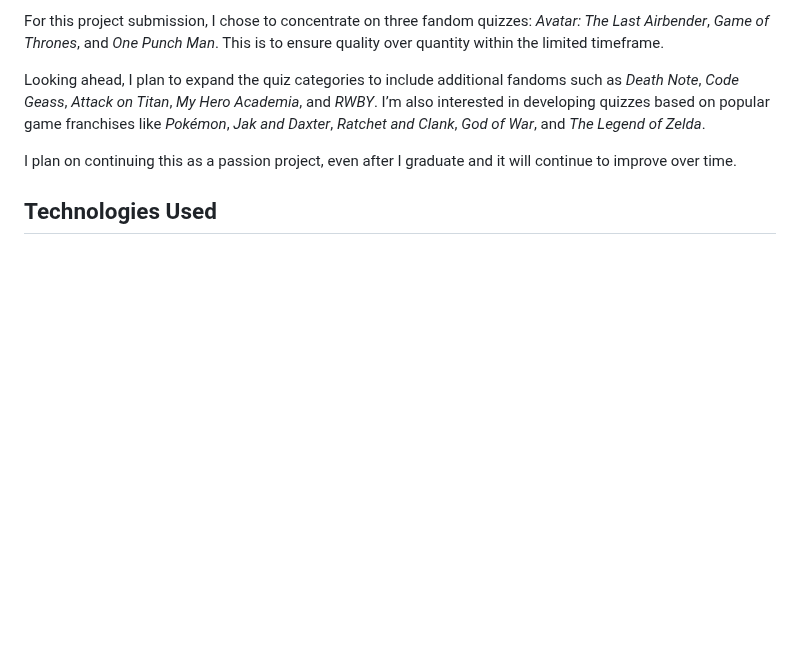
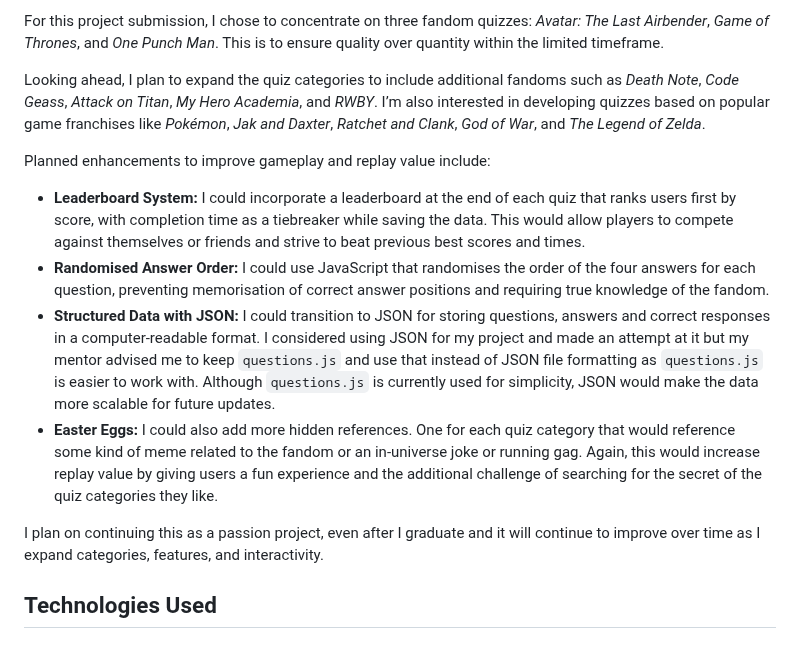
Before and after one commit to LouisCE/fandom-challenge, a Markdown page: README.md, the part around the change. Drawn GitHub-style; blank space fills up the shorter version.

Commit message:
Update Future Enhancements section

```diff
--- a/README.md
+++ b/README.md
@@ -88,7 +88,14 @@ For this project submission, I chose to concentrate on three fandom quizzes: *Av
 
 Looking ahead, I plan to expand the quiz categories to include additional fandoms such as *Death Note*, *Code Geass*, *Attack on Titan*, *My Hero Academia*, and *RWBY*. I’m also interested in developing quizzes based on popular game franchises like *Pokémon*, *Jak and Daxter*, *Ratchet and Clank*, *God of War*, and *The Legend of Zelda*.
 
-I plan on continuing this as a passion project, even after I graduate and it will continue to improve over time.
+Planned enhancements to improve gameplay and replay value include:
+
+- **Leaderboard System:** I could incorporate a leaderboard at the end of each quiz that ranks users first by score, with completion time as a tiebreaker while saving the data. This would allow players to compete against themselves or friends and strive to beat previous best scores and times.
+- **Randomised Answer Order:** I could use JavaScript that randomises the order of the four answers for each question, preventing memorisation of correct answer positions and requiring true knowledge of the fandom.
+- **Structured Data with JSON:** I could transition to JSON for storing questions, answers and correct responses in a computer-readable format. I considered using JSON for my project and made an attempt at it but my mentor advised me to keep `questions.js` and use that instead of JSON file formatting as `questions.js` is easier to work with. Although `questions.js` is currently used for simplicity, JSON would make the data more scalable for future updates.
+- **Easter Eggs:** I could also add more hidden references. One for each quiz category that would reference some kind of meme related to the fandom or an in-universe joke or running gag. Again, this would increase replay value by giving users a fun experience and the additional challenge of searching for the secret of the quiz categories they like.
+
+I plan on continuing this as a passion project, even after I graduate and it will continue to improve over time as I expand categories, features, and interactivity.
 
 ## Technologies Used
 
```
